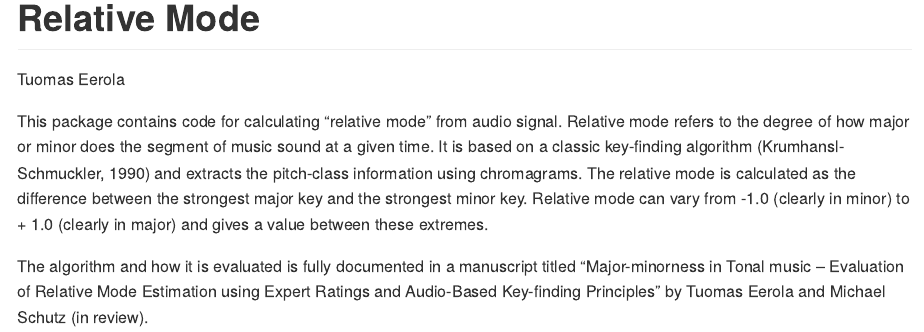
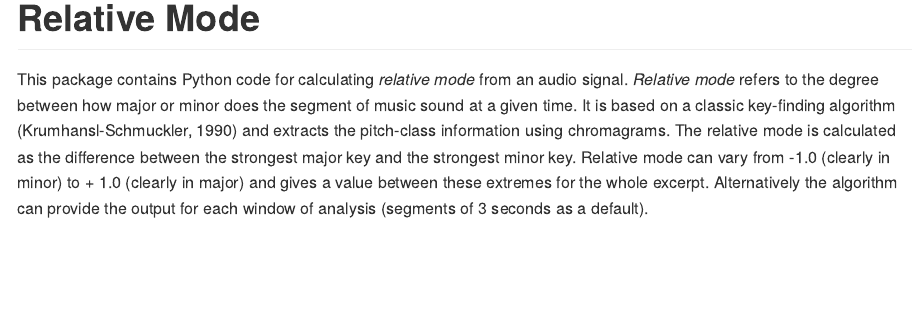
Before and after one commit to konradswierczek/relative_mode, a Quarto document (README.qmd): the page in a window 1100 px wide, from its top. The pictures show the output file README.md that the author committed with the source, drawn offline in the style of GitHub; long lines of code are wrapped.

Commit message:
modified README

```diff
--- a/README.qmd
+++ b/README.qmd
@@ -5,12 +5,14 @@ format: gfm
 jupyter: python3
 ---
 
-This package contains code for calculating "relative mode" from audio
-signal. Relative mode refers to the degree of how major or minor does the
-segment of music sound at a given time. It is based on a classic
+This package contains Python code for calculating _relative mode_ from an audio
+signal. _Relative mode_ refers to the degree between how major or minor does
+the segment of music sound at a given time. It is based on a classic
 key-finding algorithm (Krumhansl-Schmuckler, 1990) and extracts the
-pitch-class information using chromagrams. The relative mode is calculated
-as the difference between the strongest major key and the strongest minor key. Relative mode can vary from -1.0 (clearly in minor) to + 1.0 (clearly in major) and gives a value between these extremes.
+pitch-class information using chromagrams. The relative mode is
+calculated as the difference between the strongest major key and the
+strongest minor key. Relative mode can vary from -1.0 (clearly in minor)
+to + 1.0 (clearly in major) and gives a value between these extremes for the whole excerpt. Alternatively the algorithm can provide the output for each window of analysis (segments of 3 seconds as a default).
 
 The algorithm and how it is evaluated is fully documented in a
 manuscript titled “Major-minorness in Tonal music – Evaluation of
```
Also changed, not shown: README.md.
